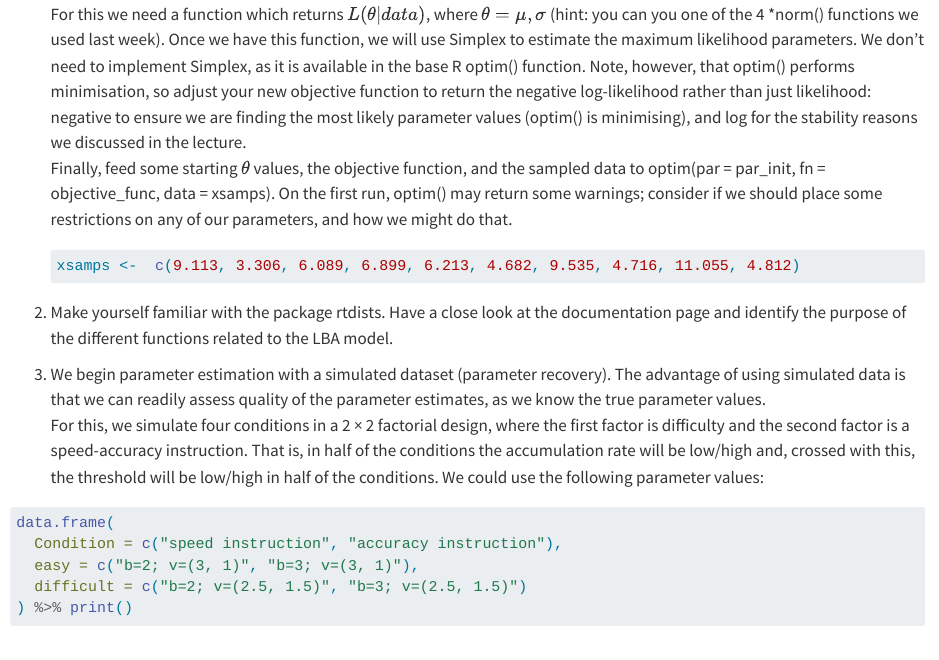
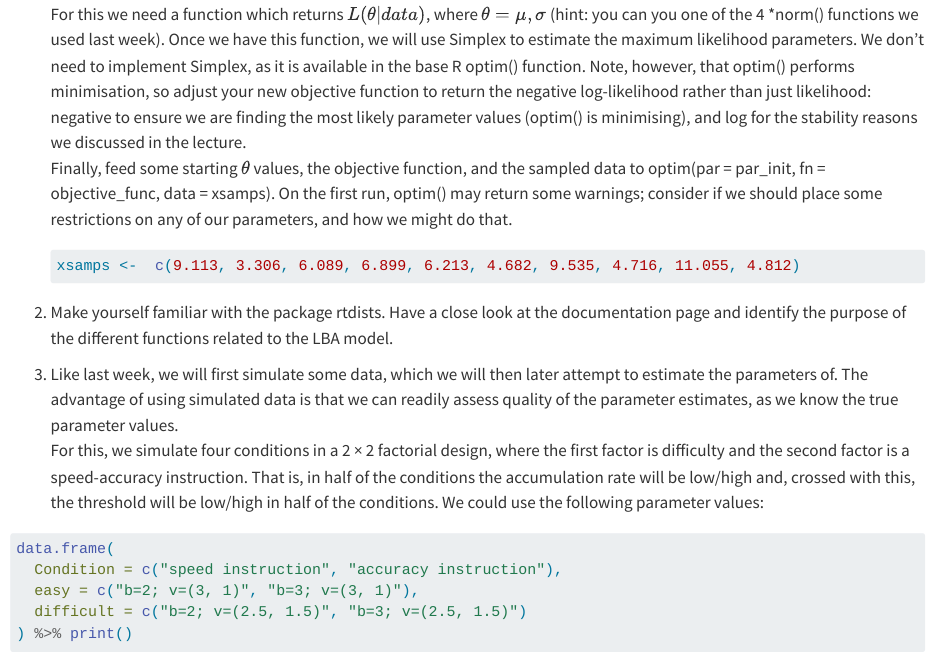
Before and after one commit to skjoldan000/CognitiveModeling2026, a Quarto document (week2/seminar_2_exercises.qmd): the page in a window 1100 px wide, from 730 px down. Rendered offline with R 4.5, knitr and Pandoc in place of Quarto, with nearby package versions.

Commit message:
updated question 3 wording

````diff
--- a/week2/seminar_2_exercises.qmd
+++ b/week2/seminar_2_exercises.qmd
@@ -27,7 +27,7 @@ library(rtdists)
 
 2.  Make yourself familiar with the package rtdists. Have a close look at the documentation page and identify the purpose of the different functions related to the LBA model.
 
-3.  We begin parameter estimation with a simulated dataset (parameter recovery). The advantage of using simulated data is that we can readily assess quality of the parameter estimates, as we know the true parameter values.\
+3.  Like last week, we will first simulate some data, which we will then later attempt to estimate the parameters of. The advantage of using simulated data is that we can readily assess quality of the parameter estimates, as we know the true parameter values.\
     For this, we simulate four conditions in a 2 × 2 factorial design, where the first factor is difficulty and the second factor is a speed-accuracy instruction. That is, in half of the conditions the accumulation rate will be low/high and, crossed with this, the threshold will be low/high in half of the conditions. We could use the following parameter values:
 
 ```{r}
````
